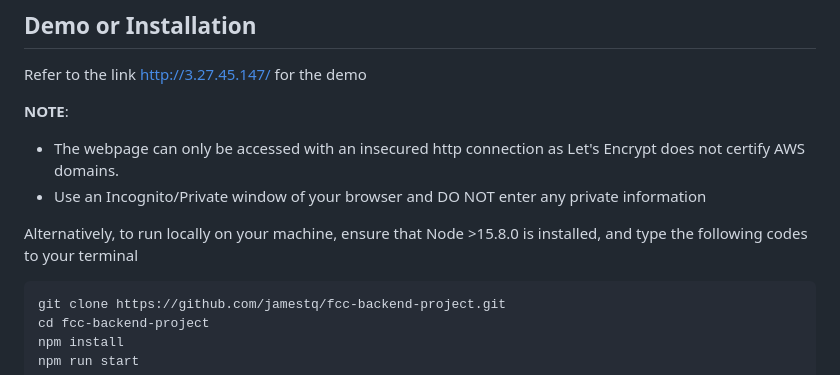
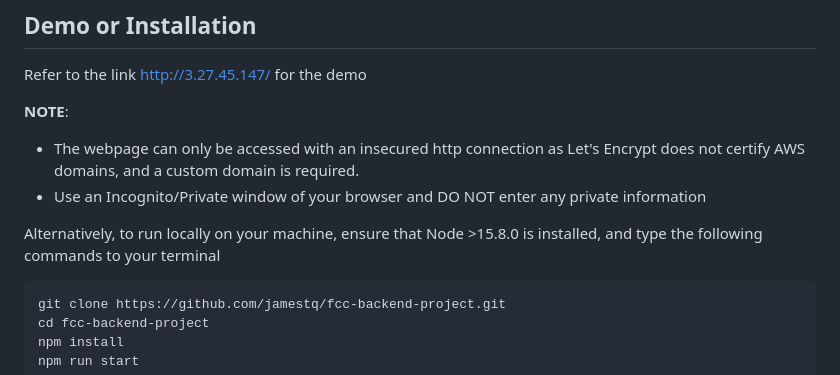
Before and after one commit to jamestq/fcc-backend-project, a Markdown page: README.md, the part around the change. Drawn GitHub-style.

Commit message:
ammend README

````diff
--- a/README.md
+++ b/README.md
@@ -6,10 +6,10 @@ Link to the description page of the projects: https://www.freecodecamp.org/learn
 Refer to the link http://3.27.45.147/ for the demo
 
 **NOTE**:
-- The webpage can only be accessed with an insecured http connection as Let's Encrypt does not certify AWS domains.
+- The webpage can only be accessed with an insecured http connection as Let's Encrypt does not certify AWS domains, and a custom domain is required.
 - Use an Incognito/Private window of your browser and DO NOT enter any private information
 
-Alternatively, to run locally on your machine, ensure that Node >15.8.0 is installed, and type the following codes to your terminal
+Alternatively, to run locally on your machine, ensure that Node >15.8.0 is installed, and type the following commands to your terminal
 ```
 git clone https://github.com/jamestq/fcc-backend-project.git
 cd fcc-backend-project
````
